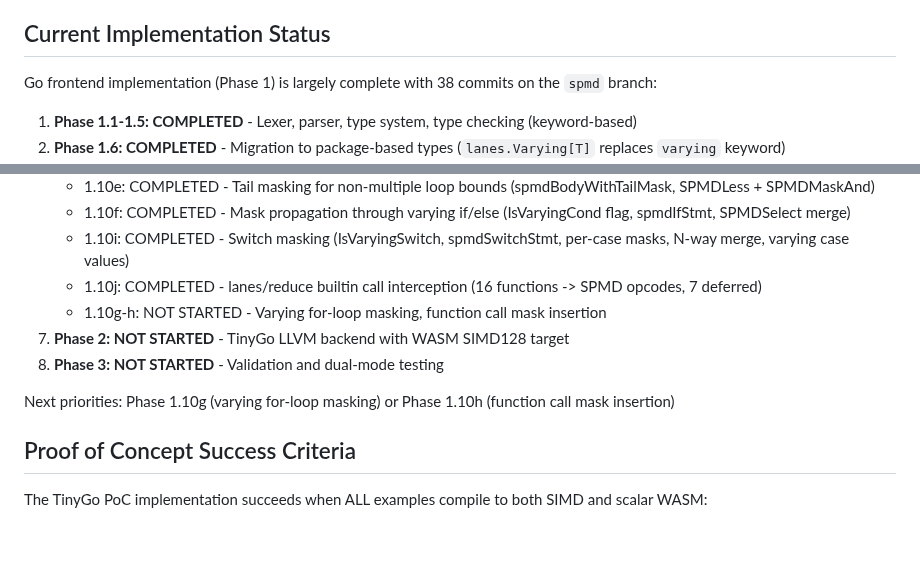
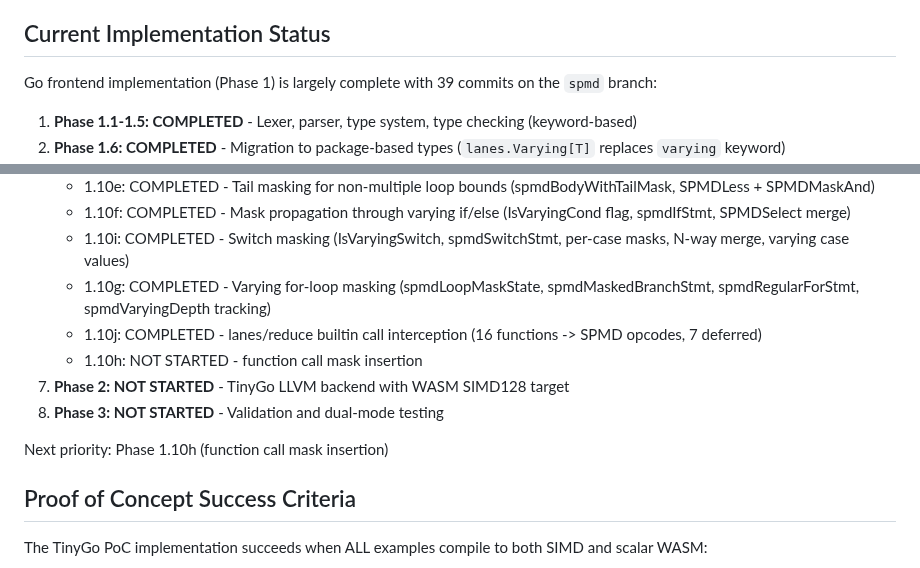
Before and after one commit to Bluebugs/go-spmd, a Markdown page: CLAUDE.md, 2 parts joined by grey strips. Rendered like a GitHub page; blank space fills up the shorter version.

```diff
--- a/CLAUDE.md
+++ b/CLAUDE.md
@@ -904,7 +904,7 @@ Never skip steps. Never commit without review approval. This ensures code qualit
 
 ## Current Implementation Status
 
-Go frontend implementation (Phase 1) is largely complete with 38 commits on the `spmd` branch:
+Go frontend implementation (Phase 1) is largely complete with 39 commits on the `spmd` branch:
 
 1. **Phase 1.1-1.5: COMPLETED** - Lexer, parser, type system, type checking (keyword-based)
 2. **Phase 1.6: COMPLETED** - Migration to package-based types (`lanes.Varying[T]` replaces `varying` keyword)
@@ -919,12 +919,13 @@ Go frontend implementation (Phase 1) is largely complete with 38 commits on the
    - 1.10e: COMPLETED - Tail masking for non-multiple loop bounds (spmdBodyWithTailMask, SPMDLess + SPMDMaskAnd)
    - 1.10f: COMPLETED - Mask propagation through varying if/else (IsVaryingCond flag, spmdIfStmt, SPMDSelect merge)
    - 1.10i: COMPLETED - Switch masking (IsVaryingSwitch, spmdSwitchStmt, per-case masks, N-way merge, varying case values)
+   - 1.10g: COMPLETED - Varying for-loop masking (spmdLoopMaskState, spmdMaskedBranchStmt, spmdRegularForStmt, spmdVaryingDepth tracking)
    - 1.10j: COMPLETED - lanes/reduce builtin call interception (16 functions -> SPMD opcodes, 7 deferred)
-   - 1.10g-h: NOT STARTED - Varying for-loop masking, function call mask insertion
+   - 1.10h: NOT STARTED - function call mask insertion
 7. **Phase 2: NOT STARTED** - TinyGo LLVM backend with WASM SIMD128 target
 8. **Phase 3: NOT STARTED** - Validation and dual-mode testing
 
-Next priorities: Phase 1.10g (varying for-loop masking) or Phase 1.10h (function call mask insertion)
+Next priority: Phase 1.10h (function call mask insertion)
 
 ## Proof of Concept Success Criteria
 
```
Also changed, not shown: PLAN.md (+18 -9 lines).
